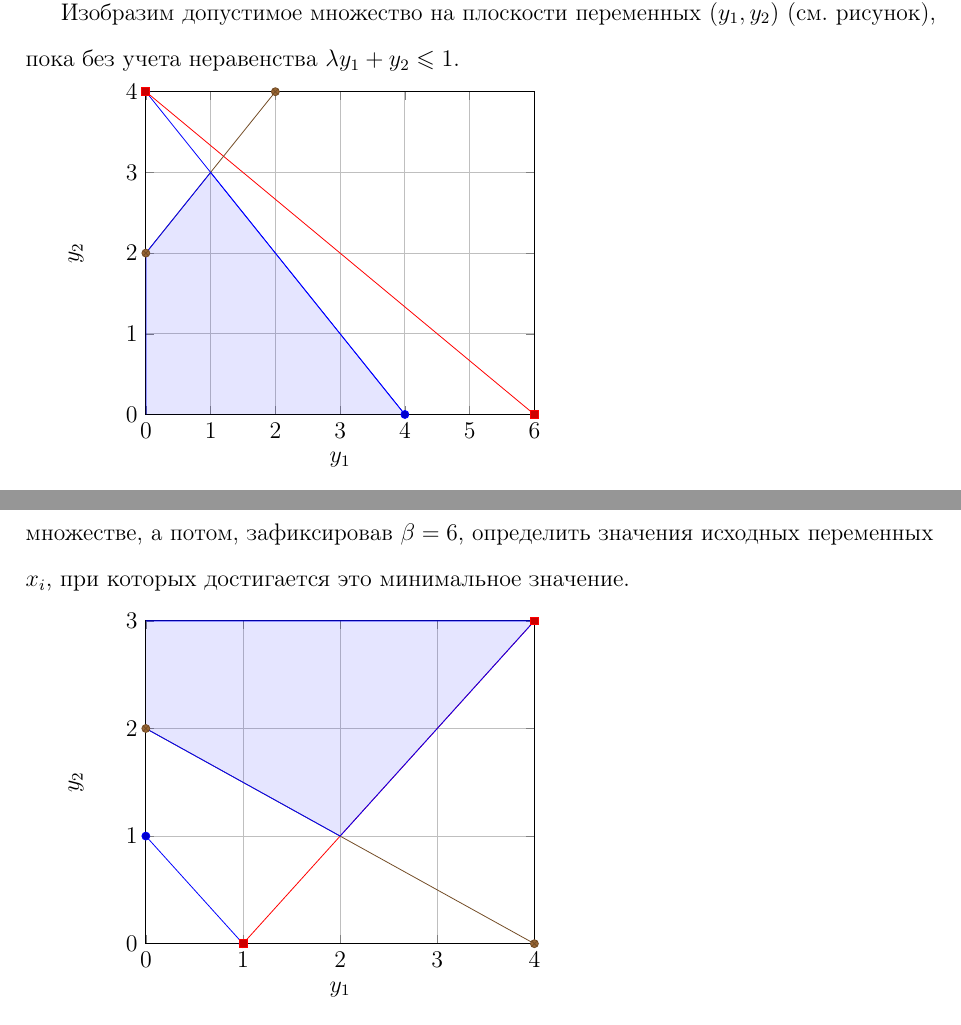
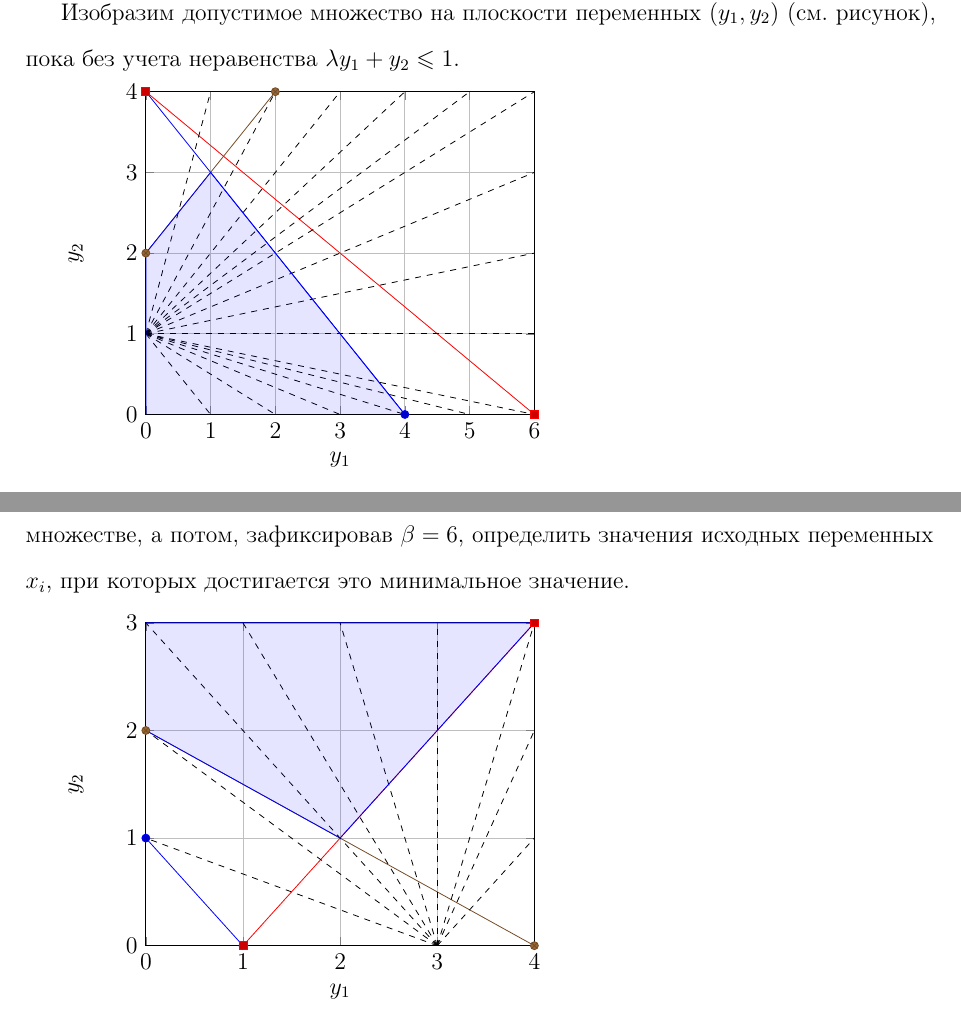
Before and after one commit to bdemeshev/matek_icef, a LaTeX document (mor_posobie/mor_posobie.tex, which reads mor_posobie/mor_bank.tex): two parts of pages 17 and 19 of 35, joined at a grey line, cut so that both start at the same text. Compiled offline with pdfLaTeX.

Commit message:
dashed lines on graphs for linear algebra

```diff
--- a/mor_posobie/mor_bank.tex
+++ b/mor_posobie/mor_bank.tex
@@ -217,6 +217,21 @@ xmin=0, xmax=6, ymin=0, ymax=4,xlabel={$y_1$},ylabel={$y_2$},
 \addplot coordinates { (0,4) (4,0) };
 \addplot coordinates { (0,4) (6,0) };
 \addplot coordinates { (0,2) (2,4) };
+\addplot [dashed, color=black] coordinates { (0,1) (1,4) };
+\addplot [dashed, color=black] coordinates { (0,1) (2,4) };
+\addplot [dashed, color=black] coordinates { (0,1) (3,4) };
+\addplot [dashed, color=black] coordinates { (0,1) (4,4) };
+\addplot [dashed, color=black] coordinates { (0,1) (5,4) };
+\addplot [dashed, color=black] coordinates { (0,1) (6,4) };
+\addplot [dashed, color=black] coordinates { (0,1) (6,3) };
+\addplot [dashed, color=black] coordinates { (0,1) (6,2) };
+\addplot [dashed, color=black] coordinates { (0,1) (6,1) };
+\addplot [dashed, color=black] coordinates { (0,1) (6,0) };
+\addplot [dashed, color=black] coordinates { (0,1) (5,0) };
+\addplot [dashed, color=black] coordinates { (0,1) (4,0) };
+\addplot [dashed, color=black] coordinates { (0,1) (3,0) };
+\addplot [dashed, color=black] coordinates { (0,1) (2,0) };
+\addplot [dashed, color=black] coordinates { (0,1) (1,0) };
 \addplot [color=blue,fill=blue, fill opacity=0.1] coordinates
     { (0,0) (0,2) (1,3) (4,0) };
 \end{axis}
@@ -270,6 +285,15 @@ xmin=0, xmax=4, ymin=0, ymax=3,xlabel={$y_1$},ylabel={$y_2$},
 \addplot coordinates { (0,1) (1,0) };
 \addplot coordinates { (1,0) (4,3) };
 \addplot coordinates { (4,0) (0,2) };
+\addplot [dashed, color=black] coordinates { (3,0) (0,1) };
+\addplot [dashed, color=black] coordinates { (3,0) (0,2) };
+\addplot [dashed, color=black]  coordinates { (3,0) (0,3) };
+\addplot  [dashed, color=black] coordinates { (3,0) (1,3) };
+\addplot [dashed, color=black] coordinates { (3,0) (2,3) };
+\addplot  [dashed, color=black] coordinates { (3,0) (3,3) };
+\addplot  [dashed, color=black] coordinates { (3,0) (4,3) };
+\addplot  [dashed, color=black] coordinates { (3,0) (4,2) };
+\addplot [dashed, color=black] coordinates { (3,0) (4,1) };
 \addplot [color=blue,fill=blue, fill opacity=0.1] coordinates
     {  (0,2) (2,1) (4,3) (0,3) };
 \end{axis}
```
Also changed, not shown: mor_posobie/mor_posobie.pdf.
